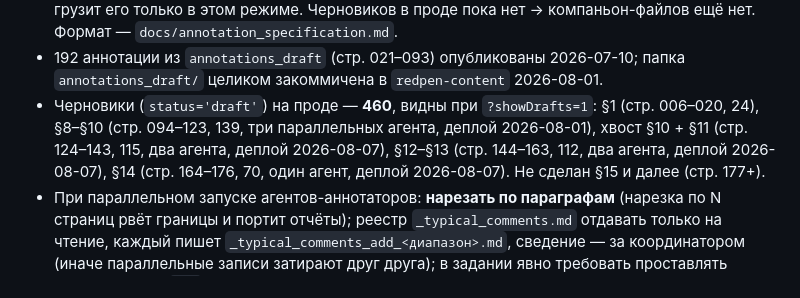
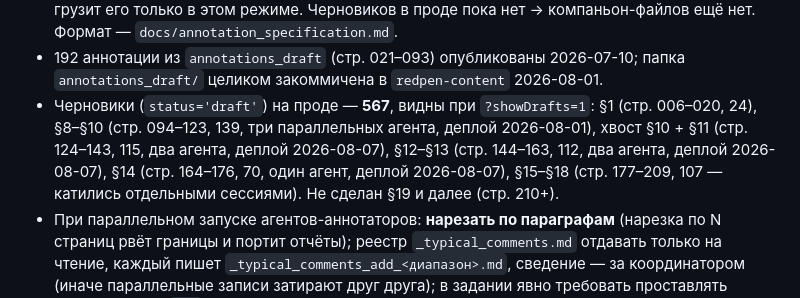
Before and after one commit to volokhonsky/redpen-infra, a Markdown page: CLAUDE.md, the part around the change. Rendered like a GitHub page.

Commit message:
Docs: актуализировать состояние черновиков (567, §15–§18 на проде)
Строка состояния отставала: §15–§18 (стр. 177–209, 107 черновиков) были
задеплоены отдельными сессиями 2026-08-08, в CLAUDE.md значилось «не сделан
§15 и далее». Сверено с прод-БД по диапазонам страниц.

Co-Authored-By: Claude Opus 5 <noreply@anthropic.com>

```diff
--- a/CLAUDE.md
+++ b/CLAUDE.md
@@ -107,11 +107,13 @@ redpen-api-1` (publish_all на старте) → curl-проверки → ре
   `docs/annotation_specification.md`.
 - 192 аннотации из `annotations_draft` (стр. 021–093) опубликованы 2026-07-10;
   папка `annotations_draft/` целиком закоммичена в `redpen-content` 2026-08-01.
-- Черновики (`status='draft'`) на проде — **460**, видны при `?showDrafts=1`:
+- Черновики (`status='draft'`) на проде — **567**, видны при `?showDrafts=1`:
   §1 (стр. 006–020, 24), §8–§10 (стр. 094–123, 139, три параллельных агента,
   деплой 2026-08-01), хвост §10 + §11 (стр. 124–143, 115, два агента, деплой
   2026-08-07), §12–§13 (стр. 144–163, 112, два агента, деплой 2026-08-07), §14 (стр. 164–176,
-  70, один агент, деплой 2026-08-07). Не сделан §15 и далее (стр. 177+).
+  70, один агент, деплой 2026-08-07), §15–§18 (стр. 177–209, 107 — катились
+  отдельными сессиями). Не сделан §19 и далее
+  (стр. 210+).
 - При параллельном запуске агентов-аннотаторов: **нарезать по параграфам**
   (нарезка по N страниц рвёт границы и портит отчёты); реестр
   `_typical_comments.md` отдавать только на чтение, каждый пишет
```
